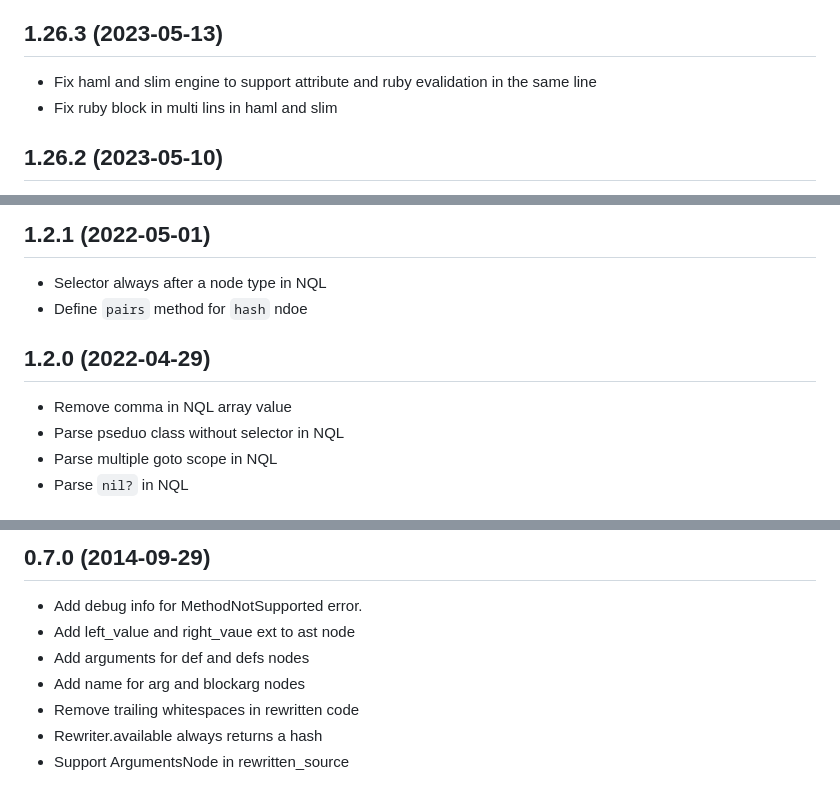
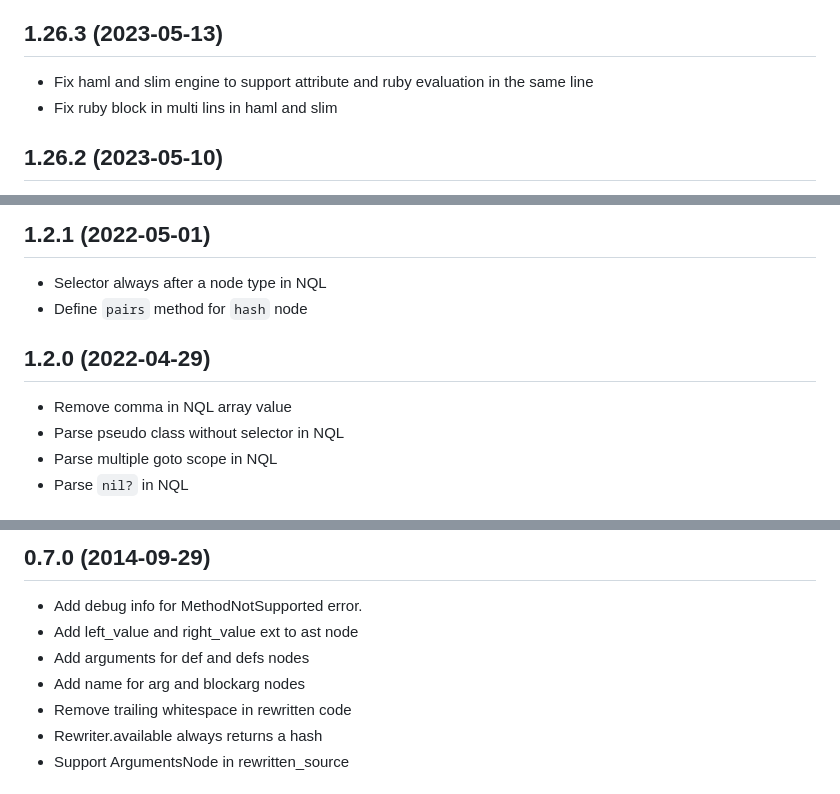
Before and after one commit to synvert-hq/synvert-core-ruby, a Markdown page: CHANGELOG.md, 3 parts joined by grey strips. GitHub-like rendering.

Commit message:
fix typos

```diff
--- a/CHANGELOG.md
+++ b/CHANGELOG.md
@@ -171,7 +171,7 @@
 
 ## 1.26.3 (2023-05-13)
 
-* Fix haml and slim engine to support attribute and ruby evalidation in the same line
+* Fix haml and slim engine to support attribute and ruby evaluation in the same line
 * Fix ruby block in multi lins in haml and slim
 
 ## 1.26.2 (2023-05-10)
@@ -405,12 +405,12 @@
 ## 1.2.1 (2022-05-01)
 
 * Selector always after a node type in NQL
-* Define `pairs` method for `hash` ndoe
+* Define `pairs` method for `hash` node
 
 ## 1.2.0 (2022-04-29)
 
 * Remove comma in NQL array value
-* Parse pseduo class without selector in NQL
+* Parse pseudo class without selector in NQL
 * Parse multiple goto scope in NQL
 * Parse `nil?` in NQL
 
@@ -719,10 +719,10 @@
 ## 0.7.0 (2014-09-29)
 
 * Add debug info for MethodNotSupported error.
-* Add left_value and right_vaue ext to ast node
+* Add left_value and right_value ext to ast node
 * Add arguments for def and defs nodes
 * Add name for arg and blockarg nodes
-* Remove trailing whitespaces in rewritten code
+* Remove trailing whitespace in rewritten code
 * Rewriter.available always returns a hash
 * Support ArgumentsNode in rewritten_source
 
```
Also changed, not shown: other parts of CHANGELOG.md (+2 -2 lines).
